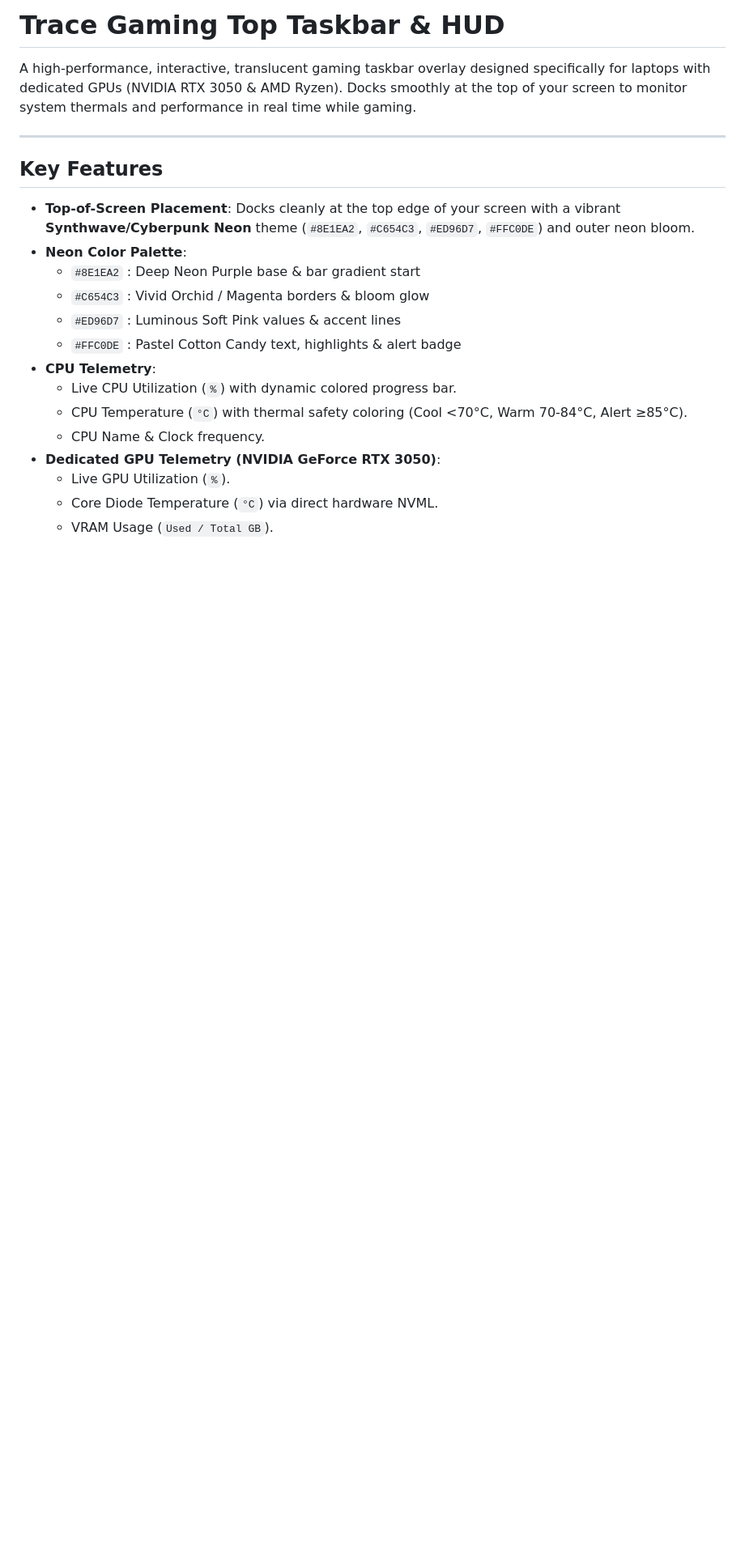
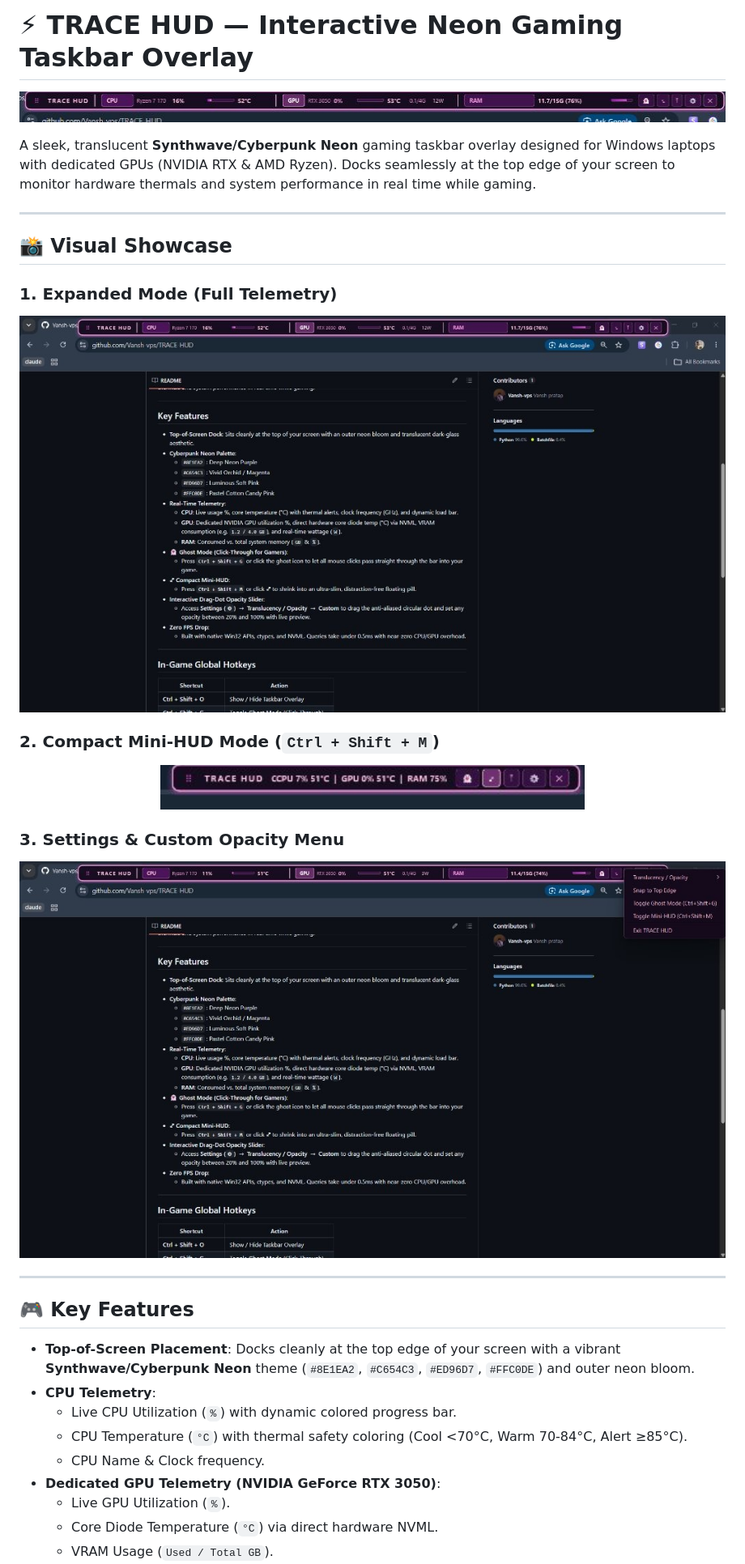
Before and after one commit to Vansh-vps/TRACE-HUD, a Markdown page: gaming_taskbar/README.md, the part around one of its changes. Shown at 81% size. Rendered like a GitHub page; pictures changed too: assets/banner_compact.png (added), assets/banner_expanded.png (added), assets/hud_expanded.jpg (added); blank space fills up the shorter version.

```diff
--- a/gaming_taskbar/README.md
+++ b/gaming_taskbar/README.md
@@ -1,17 +1,35 @@
-# Trace Gaming Top Taskbar & HUD
+# ⚡ TRACE HUD — Interactive Neon Gaming Taskbar Overlay
 
-A high-performance, interactive, translucent gaming taskbar overlay designed specifically for laptops with dedicated GPUs (NVIDIA RTX 3050 & AMD Ryzen). Docks smoothly at the top of your screen to monitor system thermals and performance in real time while gaming.
+<p align="center">
+  <img src="../assets/banner_expanded.png" alt="TRACE HUD Banner" width="100%">
+</p>
+
+A sleek, translucent **Synthwave/Cyberpunk Neon** gaming taskbar overlay designed for Windows laptops with dedicated GPUs (NVIDIA RTX & AMD Ryzen). Docks seamlessly at the top edge of your screen to monitor hardware thermals and system performance in real time while gaming.
 
 ---
 
-##  Key Features
+## 📸 Visual Showcase
+
+### 1. Expanded Mode (Full Telemetry)
+<p align="center">
+  <img src="../assets/hud_expanded.jpg" alt="TRACE HUD Full Expanded Mode" width="100%">
+</p>
+
+### 2. Compact Mini-HUD Mode (`Ctrl + Shift + M`)
+<p align="center">
+  <img src="../assets/banner_compact.png" alt="TRACE HUD Compact Mode Close-up" width="60%">
+</p>
+
+### 3. Settings & Custom Opacity Menu
+<p align="center">
+  <img src="../assets/hud_settings.jpg" alt="Settings & Opacity Menu" width="100%">
+</p>
+
+---
+
+## 🎮 Key Features
 
 - **Top-of-Screen Placement**: Docks cleanly at the top edge of your screen with a vibrant **Synthwave/Cyberpunk Neon** theme (`#8E1EA2`, `#C654C3`, `#ED96D7`, `#FFC0DE`) and outer neon bloom.
-- **Neon Color Palette**:
-  - `#8E1EA2` : Deep Neon Purple base & bar gradient start
-  - `#C654C3` : Vivid Orchid / Magenta borders & bloom glow
-  - `#ED96D7` : Luminous Soft Pink values & accent lines
-  - `#FFC0DE` : Pastel Cotton Candy text, highlights & alert badge
 - **CPU Telemetry**:
   - Live CPU Utilization (`%`) with dynamic colored progress bar.
   - CPU Temperature (`°C`) with thermal safety coloring (Cool <70°C, Warm 70-84°C, Alert ≥85°C).
```
Also changed, not shown: other parts of gaming_taskbar/README.md (+4 -4 lines), README.md (+54 -3 lines), assets/hud_compact.jpg (added), assets/menu_dropdown.png (added).
